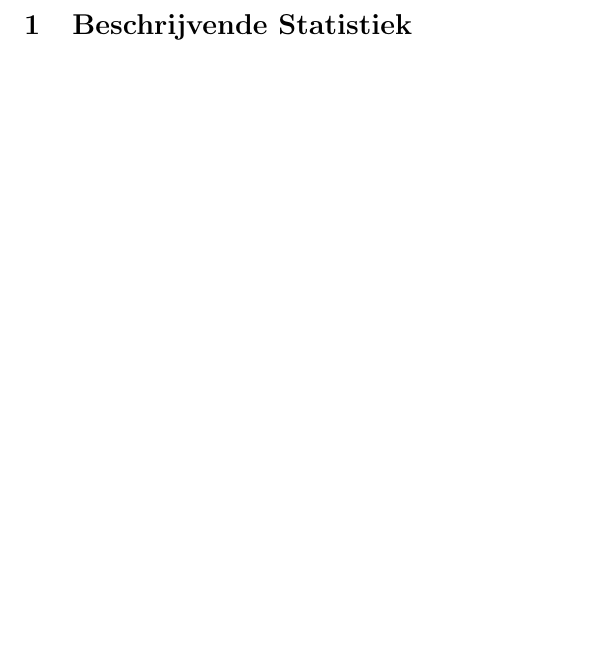
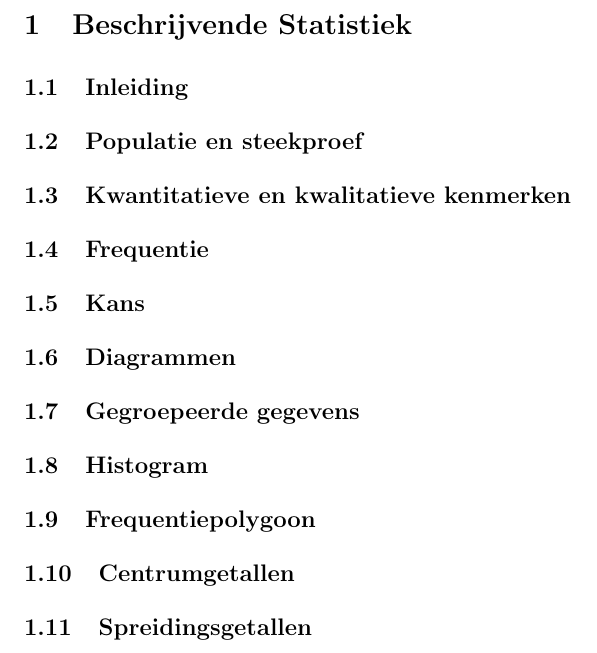
Before and after one commit to ppareit/BeschrijvendeStatistiek, a LaTeX document (cursus/cursus.tex): part of the page, cut so that both start at the same text, the shorter picture padded with empty space. Compiled offline with pdfLaTeX.

Commit message:
Structuur

```diff
--- a/cursus/cursus.tex
+++ b/cursus/cursus.tex
@@ -33,5 +33,26 @@
 
 \section{Beschrijvende Statistiek}
 
+\subsection{Inleiding}
+
+\subsection{Populatie en steekproef}
+
+\subsection{Kwantitatieve en kwalitatieve kenmerken}
+
+\subsection{Frequentie}
+
+\subsection{Kans}
+
+\subsection{Diagrammen}
+
+\subsection{Gegroepeerde gegevens}
+
+\subsection{Histogram}
+
+\subsection{Frequentiepolygoon}
+
+\subsection{Centrumgetallen}
+
+\subsection{Spreidingsgetallen}
 
 \end{document}
```
